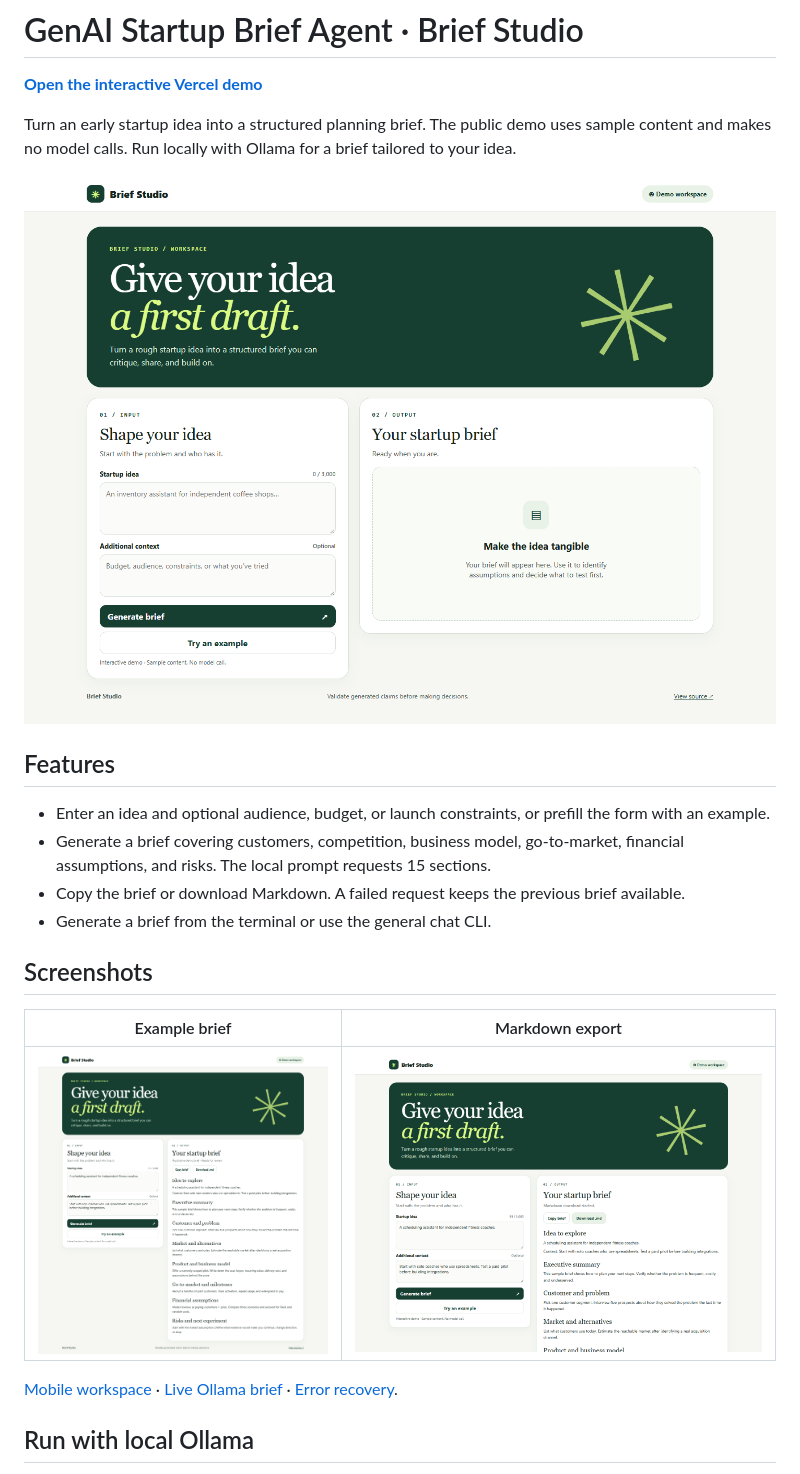
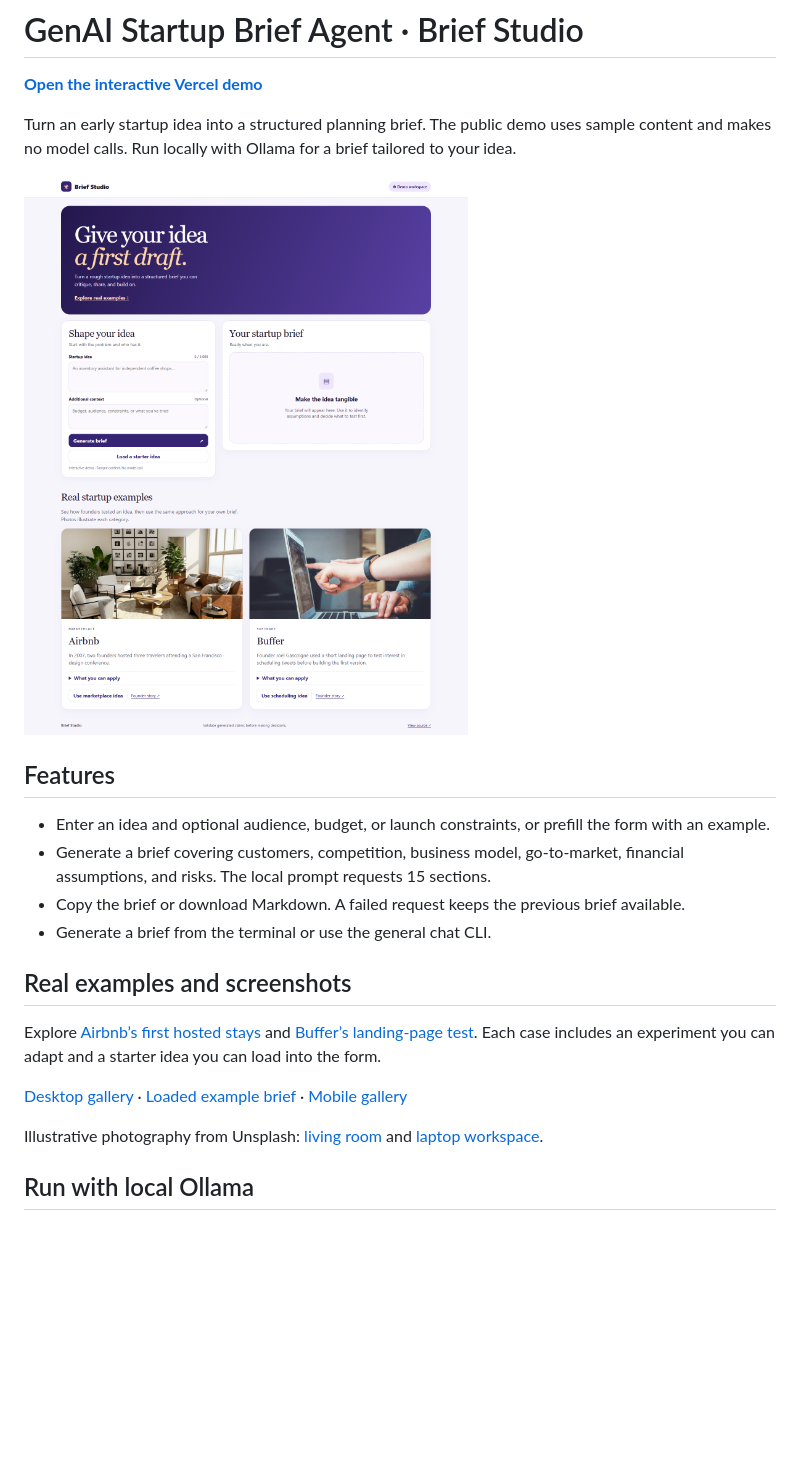
Before and after one commit to vams2krish/GenAI-Startup-Brief-Agent, a Markdown page: README.md, the part around the change. Drawn GitHub-style; pictures changed too: docs/screenshots/07-real-examples.png (added); blank space fills up the shorter version.

Commit message:
Add photographed startup case studies and violet design

```diff
--- a/README.md
+++ b/README.md
@@ -4,7 +4,7 @@
 
 Turn an early startup idea into a structured planning brief. The public demo uses sample content and makes no model calls. Run locally with Ollama for a brief tailored to your idea.
 
-![Desktop workspace](docs/screenshots/01-workspace.png)
+![Brief Studio desktop workspace and photographed startup examples](docs/screenshots/07-real-examples.png)
 
 ## Features
 
@@ -13,13 +13,13 @@ Turn an early startup idea into a structured planning brief. The public demo use
 - Copy the brief or download Markdown. A failed request keeps the previous brief available.
 - Generate a brief from the terminal or use the general chat CLI.
 
-## Screenshots
+## Real examples and screenshots
 
-| Example brief | Markdown export |
-| --- | --- |
-| ![Example brief](docs/screenshots/02-example-brief.png) | ![Markdown export](docs/screenshots/03-export.png) |
+Explore [Airbnb’s first hosted stays](https://news.airbnb.com/airbnb-celebrates-half-a-billion-guest-arrivals) and [Buffer’s landing-page test](https://buffer.com/resources/idea-to-paying-customers-in-7-weeks-how-we-did-it/). Each case includes an experiment you can adapt and a starter idea you can load into the form.
 
-[Mobile workspace](docs/screenshots/04-mobile.png) · [Live Ollama brief](docs/screenshots/05-local-ollama.png) · [Error recovery](docs/screenshots/06-recovery.png).
+[Desktop gallery](docs/screenshots/07-real-examples.png) · [Loaded example brief](docs/screenshots/08-loaded-example.png) · [Mobile gallery](docs/screenshots/09-mobile-examples.png)
+
+Illustrative photography from Unsplash: [living room](https://images.unsplash.com/photo-1600210492486-724fe5c67fb0) and [laptop workspace](https://images.unsplash.com/photo-1516321318423-f06f85e504b3).
 
 ## Run with local Ollama
 
```
Also changed, not shown: ui/README_UI.md (+13 -14 lines), docs/screenshots/08-loaded-example.png (added), docs/screenshots/09-mobile-examples.png (added), 5 other files.
